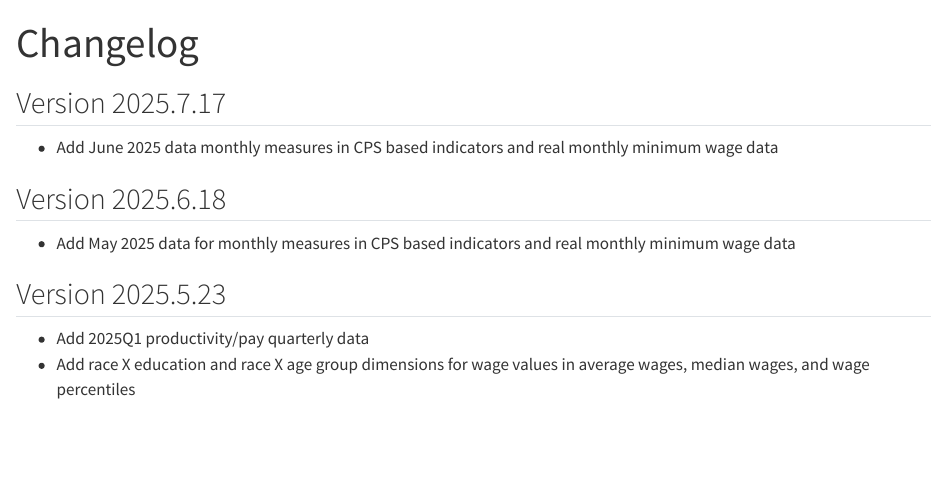
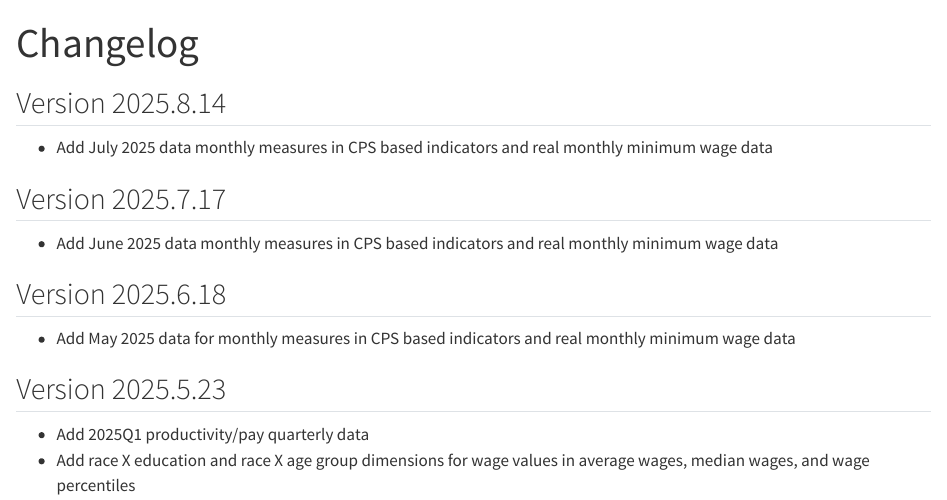
Before and after one commit to Economic/data, a Quarto document (news.qmd): the page in a window 1100 px wide, from its top. Rendered offline with R 4.5, knitr and Pandoc in place of Quarto, with nearby package versions.

Commit message:
prepare version 2025.8.14

```diff
--- a/news.qmd
+++ b/news.qmd
@@ -1,6 +1,10 @@
 ---
 title: Changelog
 ---
+
+## Version 2025.8.14
+* Add July 2025 data monthly measures in CPS based indicators and real monthly minimum wage data
+
 ## Version 2025.7.17
 * Add June 2025 data monthly measures in CPS based indicators and real monthly minimum wage data
 
```
Also changed, not shown: _targets.R (+1 -1 lines), docs/search.json, 3 other files.
